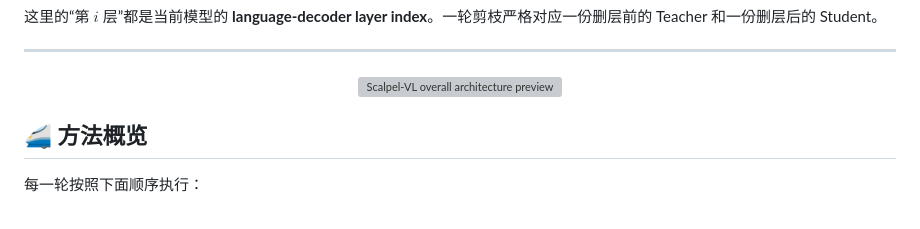
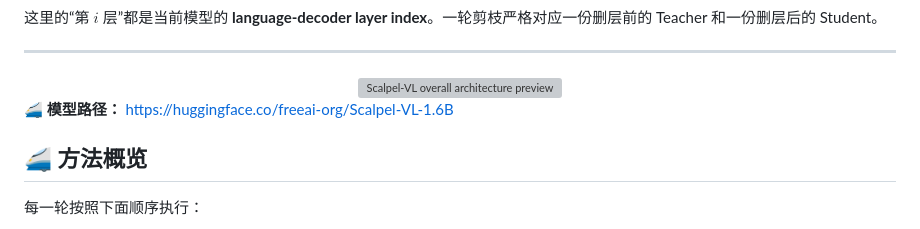
Before and after one commit to freeai-org/Scalpel, a Markdown page: README.md, the part around the change. Rendered like a GitHub page; grey boxes are pictures that could not be loaded.

```diff
--- a/README.md
+++ b/README.md
@@ -16,6 +16,7 @@ Scalpel 是用于多模态大模型的逐层结构化剪枝工具。它的恢复
 <img src="https://cdn-uploads.huggingface.co/production/uploads/66d295c4f87ed8c2bc246a2d/dGVEz_s2Qvl0D-5ebWUa5.png" alt="Scalpel-VL overall architecture preview" width="400"/>
 </div>
 
+**🚄 模型路径：** https://huggingface.co/freeai-org/Scalpel-VL-1.6B
 
 
 ## 🚄 方法概览
```
